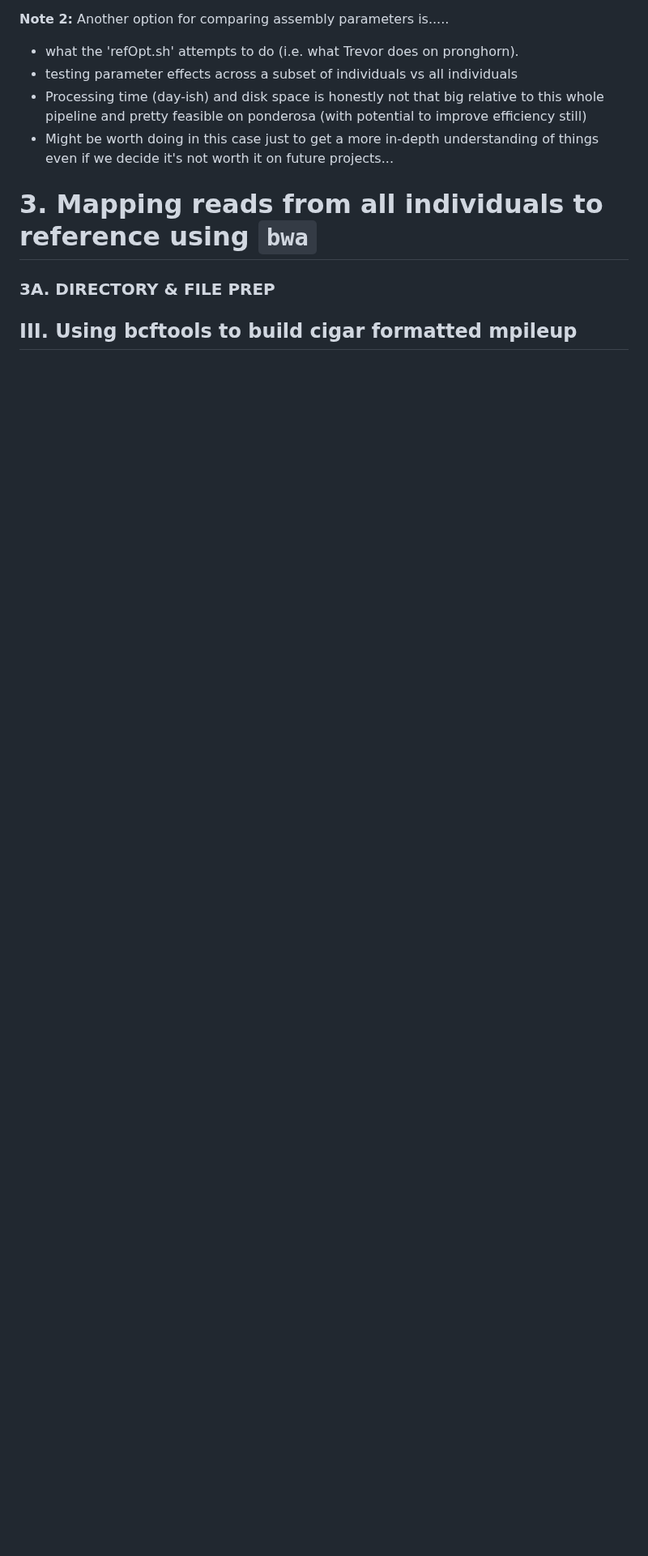
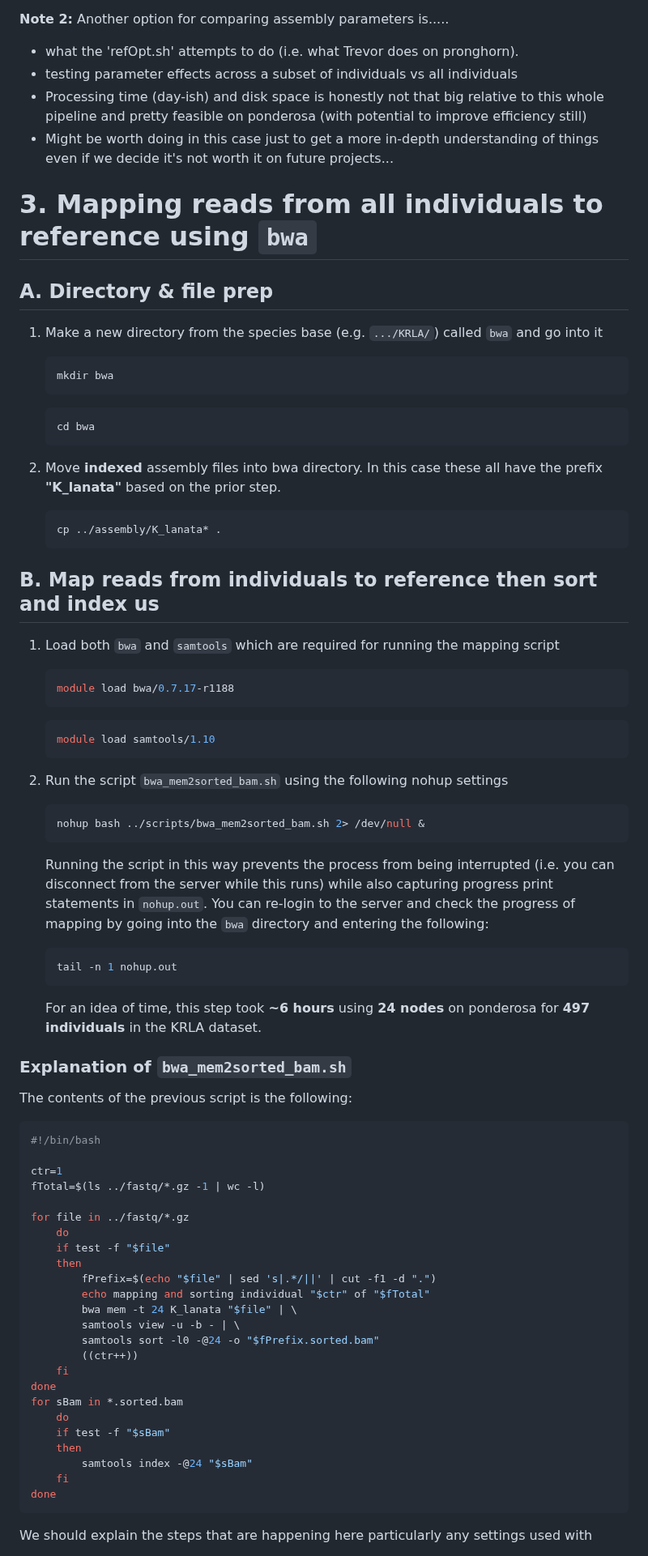
Before and after one commit to tparchman/lab, a Markdown page: KRLA_lab_meetings_workflow/README.md, the part around one of its changes. Shown at 81% size. Drawn GitHub-style; blank space fills up the shorter version.

````diff
--- a/KRLA_lab_meetings_workflow/README.md
+++ b/KRLA_lab_meetings_workflow/README.md
@@ -385,6 +395,76 @@ There is no reason to use 100 identical sequences for the denovo clustering task
 
 # 3. Mapping reads from all individuals to reference using `bwa`
 
-### 3A. DIRECTORY & FILE PREP
+## A. Directory & file prep
 
-## III. Using bcftools to build cigar formatted mpileup
+1. Make a new directory from the species base (e.g. `.../KRLA/`) called `bwa` and go into it
+
+	```sh
+	mkdir bwa
+	```
+	```sh
+	cd bwa
+	```
+
+2. Move **indexed** assembly files into bwa directory. In this case these all have the prefix **"K_lanata"** based on the prior step.
+
+	```sh
+	cp ../assembly/K_lanata* .
+	```
+## B. Map reads from individuals to reference then sort and index us
+
+1. Load both `bwa` and `samtools` which are required for running the mapping script
+
+	```sh
+	module load bwa/0.7.17-r1188
+	```
+	```sh
+	module load samtools/1.10
+	```
+
+2. Run the script `bwa_mem2sorted_bam.sh` using the following nohup settings
+
+	```sh
+	nohup bash ../scripts/bwa_mem2sorted_bam.sh 2> /dev/null &
+	```
+
+	Running the script in this way prevents the process from being interrupted (i.e. you can disconnect from the server while this runs) while also capturing progress print statements in `nohup.out`. You can re-login to the server and check the progress of mapping by going into the `bwa` directory and entering the following:
+
+	```sh
+	tail -n 1 nohup.out
+	```
+
+	For an idea of time, this step took **~6 hours** using **24 nodes** on ponderosa for **497 individuals** in the KRLA dataset.
+
+### Explanation of `bwa_mem2sorted_bam.sh`
+
+The contents of the previous script is the following:
+
+```sh
+#!/bin/bash
+
+ctr=1
+fTotal=$(ls ../fastq/*.gz -1 | wc -l)
+
+for file in ../fastq/*.gz
+	do
+	if test -f "$file"
+	then
+    	fPrefix=$(echo "$file" | sed 's|.*/||' | cut -f1 -d ".")
+    	echo mapping and sorting individual "$ctr" of "$fTotal"
+    	bwa mem -t 24 K_lanata "$file" | \
+    	samtools view -u -b - | \
+    	samtools sort -l0 -@24 -o "$fPrefix.sorted.bam"
+    	((ctr++))
+	fi
+done
+for sBam in *.sorted.bam
+	do
+	if test -f "$sBam"
+	then
+    	samtools index -@24 "$sBam"
+	fi
+done
+```
+We should explain the steps that are happening here particularly any settings used with
+
````
Also changed, not shown: other parts of KRLA_lab_meetings_workflow/README.md (+52 -49 lines).
